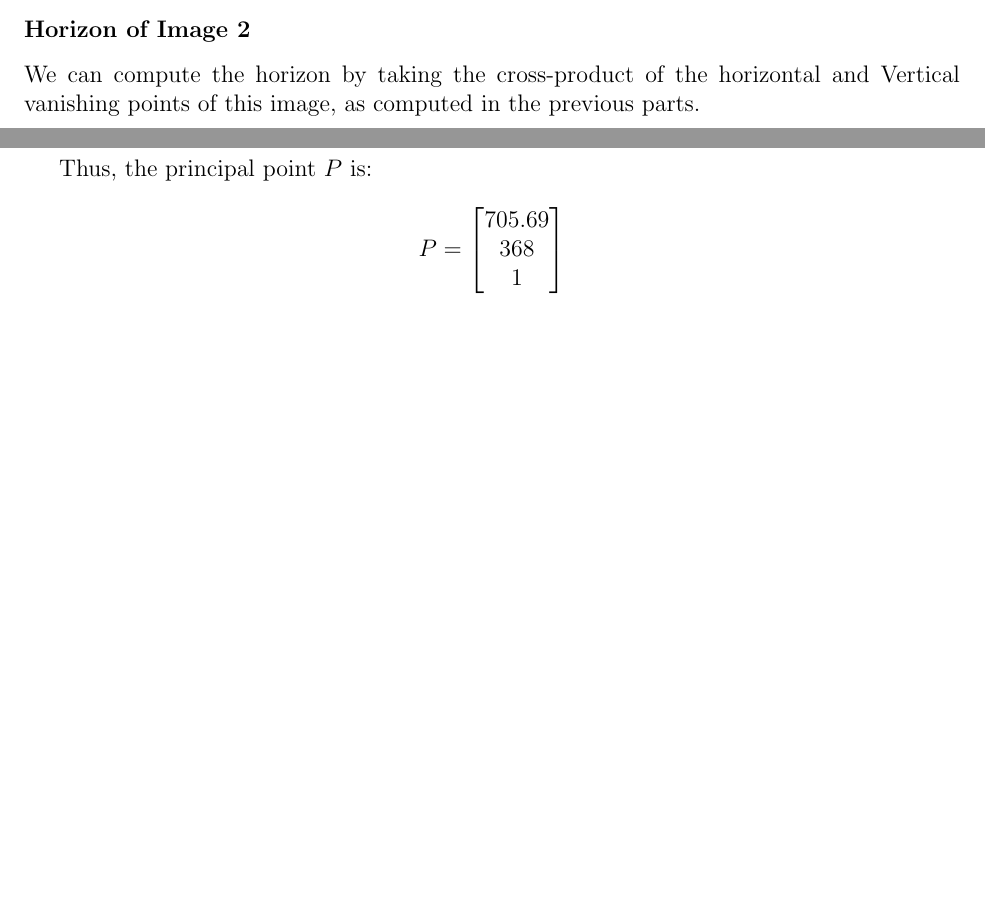
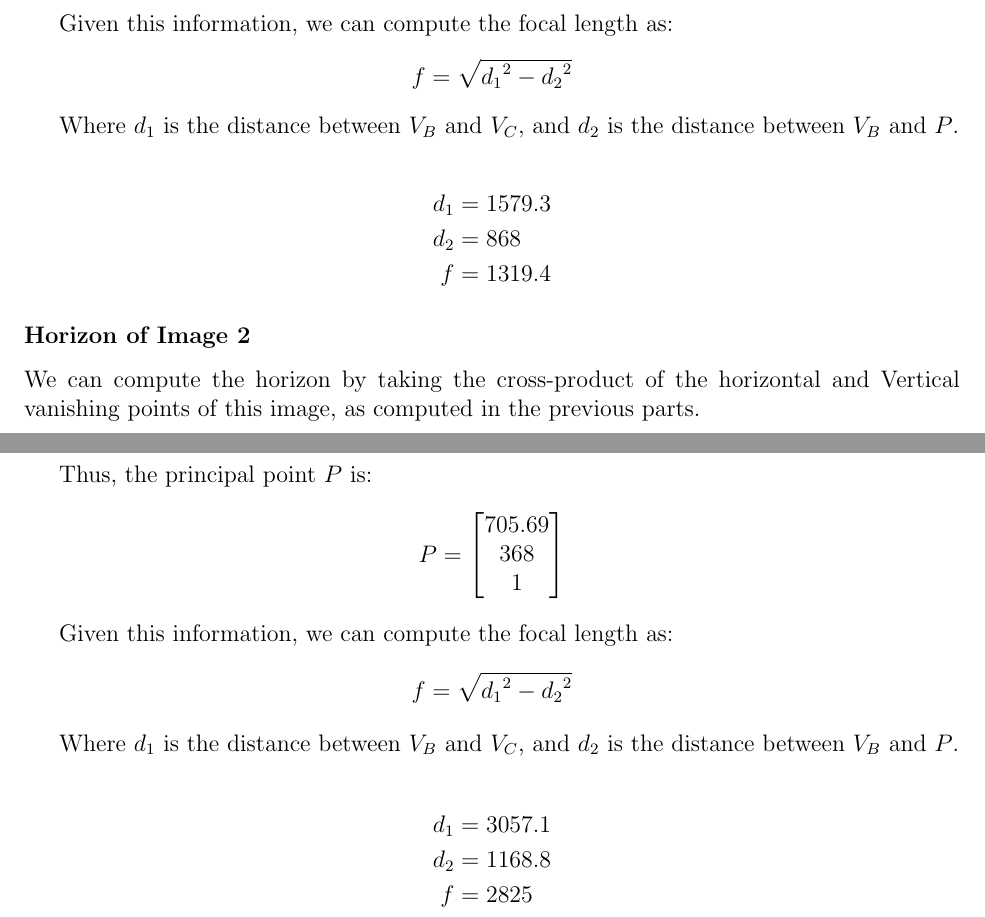
Before and after one commit to sheilsarda/CV_Fundamentals, a LaTeX document (PS3/main.tex): two parts of pages 15 and 17 of 18 before the commit and two parts of pages 16 and 17 of 19 after it, joined at a grey line, cut at the place of the change, the shorter picture padded with empty space. Compiled offline with pdfLaTeX.

Commit message:
done with ps3

```diff
--- a/PS3/main.tex
+++ b/PS3/main.tex
@@ -767,7 +777,17 @@ Thus, the principal point $P$ is:
     P &= \begin{bmatrix}577.06 \\ 228 \\1 \end{bmatrix}
 \end{align*}
 
+Given this information, we can compute the focal length as:
+$$ f = \sqrt{{d_1}^2 - {d_2}^2} $$
 
+Where $d_1$ is the distance between $V_B$ and $V_C$, and $d_2$ is the distance
+between $V_B$ and $P$.
+
+\begin{align*}
+    d_1 &=  1579.3 \\
+    d_2 &= 868 \\
+    f &= 1319.4
+\end{align*}
 % [549, -331, 1]
 % 19,640 pixels focal length
 % I_A = H^-1(V_A)
@@ -838,6 +862,17 @@ Thus, the principal point $P$ is:
     P &= \begin{bmatrix} 705.69 \\ 368 \\1 \end{bmatrix}
 \end{align*}
 
+Given this information, we can compute the focal length as:
+$$ f = \sqrt{{d_1}^2 - {d_2}^2} $$
+
+Where $d_1$ is the distance between $V_B$ and $V_C$, and $d_2$ is the distance
+between $V_B$ and $P$.
+
+\begin{align*}
+    d_1 &=  3057.1 \\
+    d_2 &= 1168.8 \\
+    f &= 2825
+\end{align*}
 \subsection{Compute the vanishing points using intersection of parallel lines}
 
 \textbf{Image 1 Vertical Vanishing Point}
```
Also changed, not shown: PS3/main.tex (18 more changed lines).
